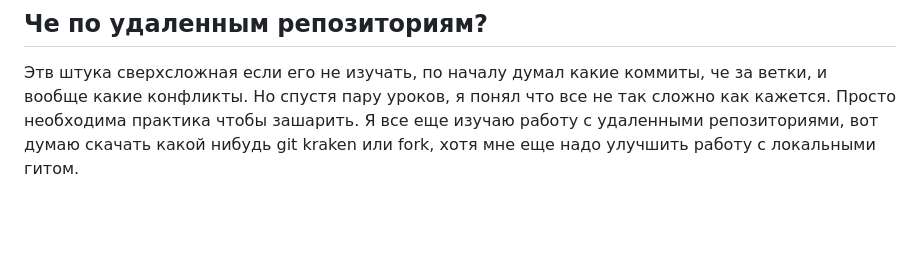
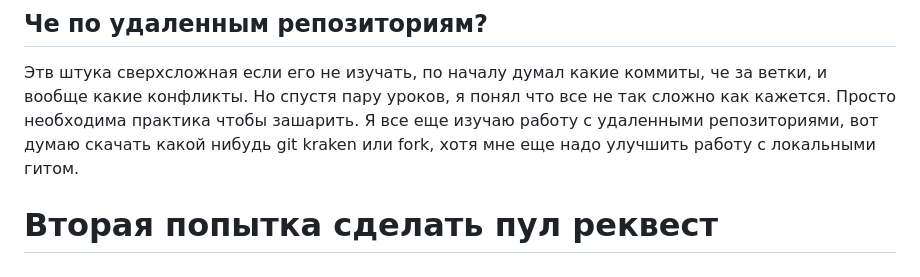
Before and after one commit to Sh0kerbled/gitpractice, a Markdown page: Readme.md, the part around the change. Rendered like a GitHub page; blank space fills up the shorter version.

Commit message:
second try

```diff
--- a/Readme.md
+++ b/Readme.md
@@ -20,3 +20,5 @@ GitHub — крупнейший веб-сервис для хостинга IT-
 
 ## Че по удаленным репозиториям?
 Этв штука сверхсложная если его не изучать, по началу думал какие коммиты, че за ветки, и вообще какие конфликты. Но спустя пару уроков, я понял что все не так сложно как кажется. Просто необходима практика чтобы зашарить. Я все еще изучаю работу с удаленными репозиториями, вот думаю скачать какой нибудь git kraken или fork, хотя мне еще надо улучшить работу с локальными гитом.
+
+# Вторая попытка сделать пул реквест
```
